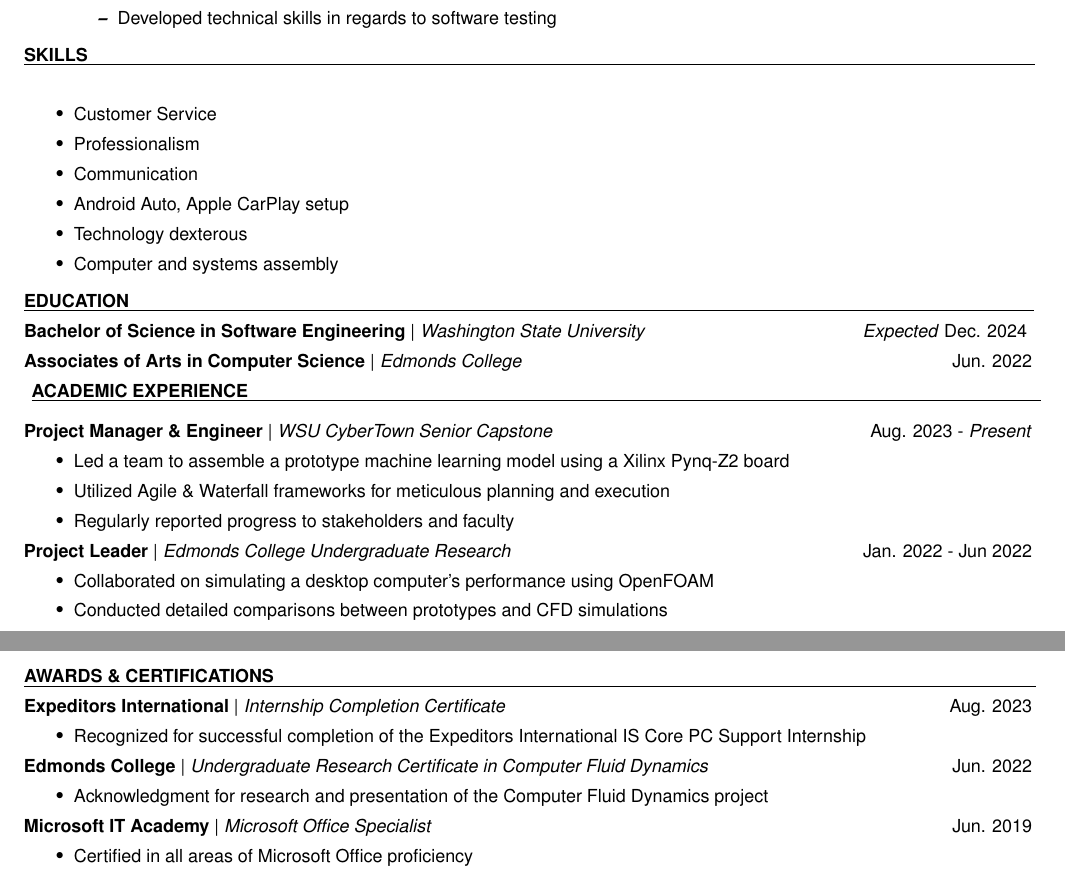
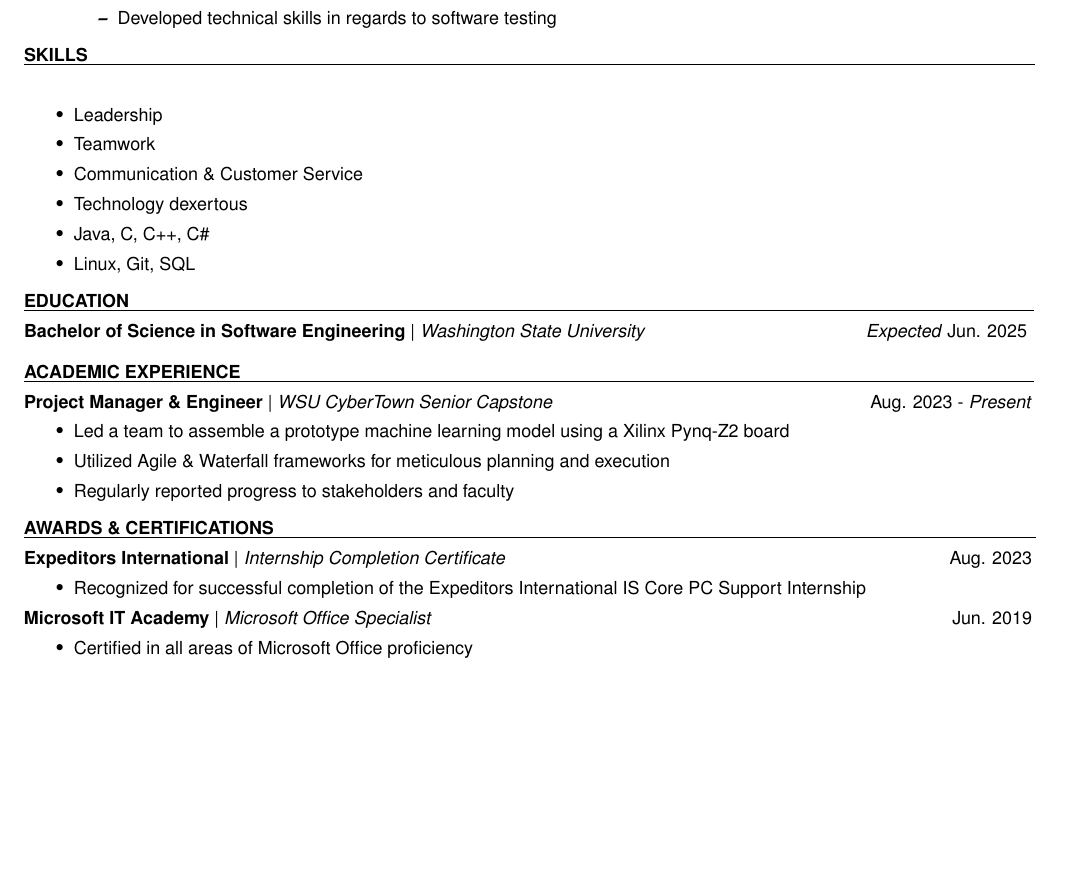
Before and after one commit to majdaltouzach/My-LaTex-Resume, a LaTeX CV (resume.tex, which reads subsections/academic_experience.tex, subsections/awards.tex, subsections/education.tex): two parts of pages 1 and 2 of 2 before the commit and part of the page after it, the two joined at a grey line, cut so that both start at the same text, the shorter picture padded with empty space. Compiled offline with pdfLaTeX.

Commit message:
Trimmed resume down to 1 page

```diff
--- a/subsections/academic_experience.tex
+++ b/subsections/academic_experience.tex
@@ -5,9 +5,3 @@
     \item Utilized Agile \& Waterfall frameworks for meticulous planning and execution
     \item Regularly reported progress to stakeholders and faculty
 \end{itemize}
-
-\subsection{Project Leader}{Edmonds College Undergraduate Research}{Jan. 2022 - Jun 2022}
-\begin{itemize}
-    \item Collaborated on simulating a desktop computer's performance using OpenFOAM
-    \item Conducted detailed comparisons between prototypes and CFD simulations
-\end{itemize}
--- a/subsections/awards.tex
+++ b/subsections/awards.tex
@@ -4,10 +4,6 @@
     \item Recognized for successful completion of the Expeditors International IS Core PC Support Internship
 \end{itemize}
 
-\subsection{Edmonds College}{Undergraduate Research Certificate in Computer Fluid Dynamics}{}{Jun. 2022}
-\begin{itemize}
-    \item Acknowledgment for research and presentation of the Computer Fluid Dynamics project
-\end{itemize}
 
 \subsection{Microsoft IT Academy}{Microsoft Office Specialist}{}{Jun. 2019}
 \begin{itemize}
--- a/subsections/education.tex
+++ b/subsections/education.tex
@@ -1,6 +1,5 @@
 \section{Education}
-\subsection{Bachelor of Science in Software Engineering}{Washington State University}{\textit{Expected} Dec. 2024}
+\subsection{Bachelor of Science in Software Engineering}{Washington State University}{\textit{Expected} Jun. 2025}
 
-\subsection{Associates of Arts in Computer Science}{Edmonds College}{Jun. 2022}
 % Don't remove the below line
 \vspace{0.2em}
--- a/subsections/skills.tex
+++ b/subsections/skills.tex
@@ -1,9 +1,9 @@
 \section{Skills}
 \begin{itemize}
-    \item Customer Service
-    \item Professionalism
-    \item Communication
-    \item Android Auto, Apple CarPlay setup
-    \item Technology dexterous
-    \item Computer and systems assembly
+    \item Leadership
+    \item Teamwork
+    \item Communication \& Customer Service
+    \item Technology dexertous
+    \item Java, C, C++, C\#
+    \item Linux, Git, SQL
 \end{itemize}
```
Also changed, not shown: resume.pdf.
